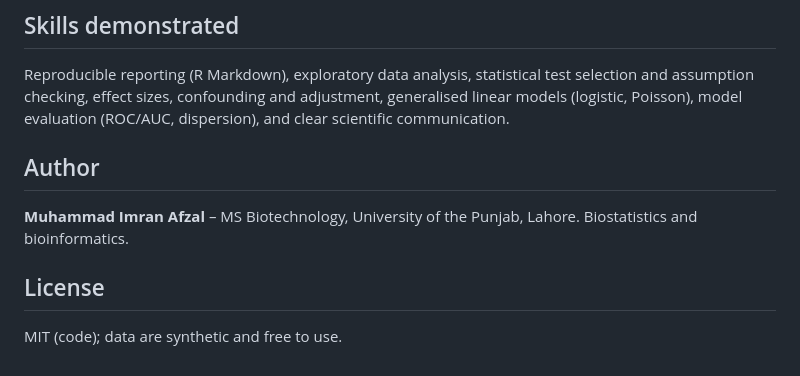
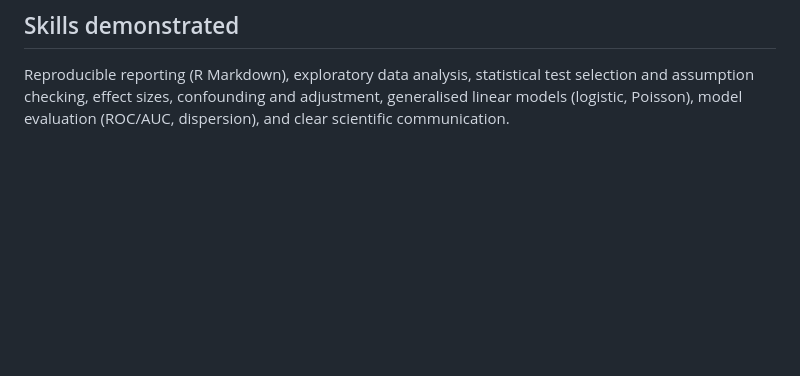
Before and after one commit to MuteebaAzhar/pm25-shrinks-lungs, a Markdown page: README.md, the part around the change. Rendered like a GitHub page; blank space fills up the shorter version.

Commit message:
Update README to remove author and license sections
Removed author information and license details from README.

```diff
--- a/README.md
+++ b/README.md
@@ -80,11 +80,3 @@ Tested with R 4.x. The core analysis uses base R (`stats`) plus `ggplot2` for fi
 ## Skills demonstrated
 
 Reproducible reporting (R Markdown), exploratory data analysis, statistical test selection and assumption checking, effect sizes, confounding and adjustment, generalised linear models (logistic, Poisson), model evaluation (ROC/AUC, dispersion), and clear scientific communication.
-
-## Author
-
-**Muhammad Imran Afzal** – MS Biotechnology, University of the Punjab, Lahore. Biostatistics and bioinformatics.
-
-## License
-
-MIT (code); data are synthetic and free to use.
```
